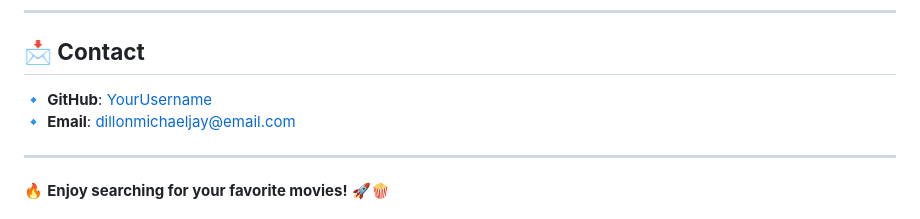
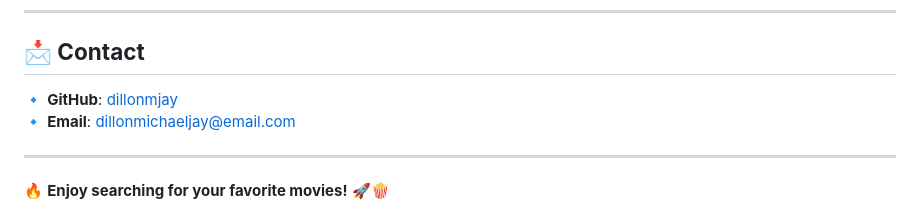
Before and after one commit to dillonmjay/Movie-Search-and-Favorites-App, a Markdown page: README.md, the part around the change. Rendered like a GitHub page.

```diff
--- a/README.md
+++ b/README.md
@@ -113,7 +113,7 @@ This project is **MIT Licensed**. Feel free to fork and modify it! 🎮
 ---
 
 ## **📩 Contact**
-🔹 **GitHub**: [YourUsername](https://github.com/dillonmjay)
+🔹 **GitHub**: [dillonmjay](https://github.com/dillonmjay)
 🔹 **Email**: dillonmichaeljay@email.com
 
 ---
```
